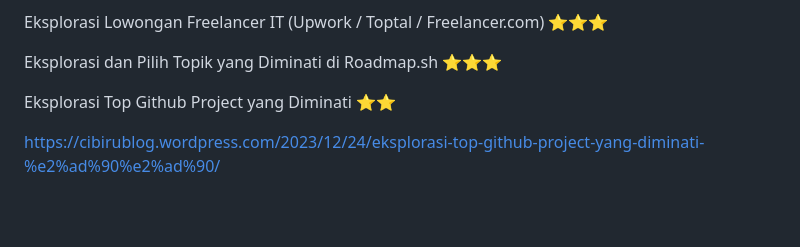
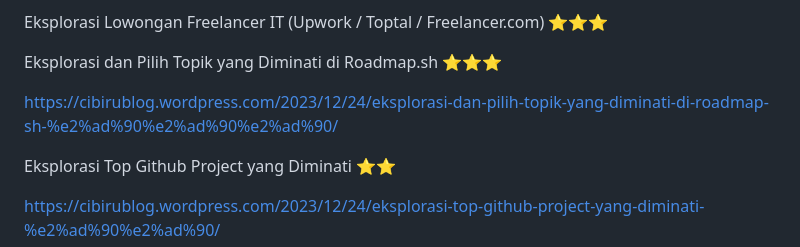
Before and after one commit to Ahmadlong/Informatika.github.io, a Markdown page: Informatika.md, the part around the change. GitHub-like rendering; blank space fills up the shorter version.

```diff
--- a/Informatika.md
+++ b/Informatika.md
@@ -161,7 +161,7 @@ Eksplorasi Lowongan Freelancer IT (Upwork / Toptal / Freelancer.com) ⭐⭐⭐
 
 Eksplorasi dan Pilih Topik yang Diminati di Roadmap.sh ⭐⭐⭐
 
-
+https://cibirublog.wordpress.com/2023/12/24/eksplorasi-dan-pilih-topik-yang-diminati-di-roadmap-sh-%e2%ad%90%e2%ad%90%e2%ad%90/
 
 Eksplorasi Top Github Project yang Diminati ⭐⭐
 
```
